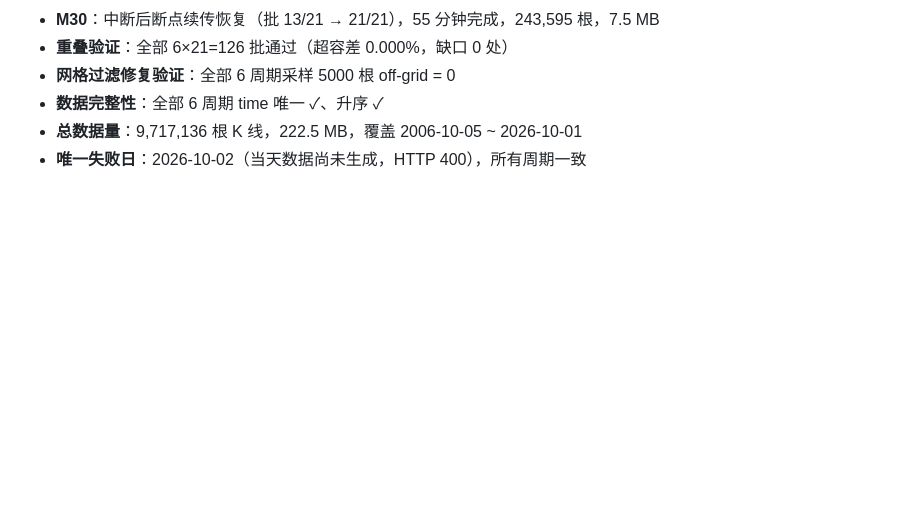
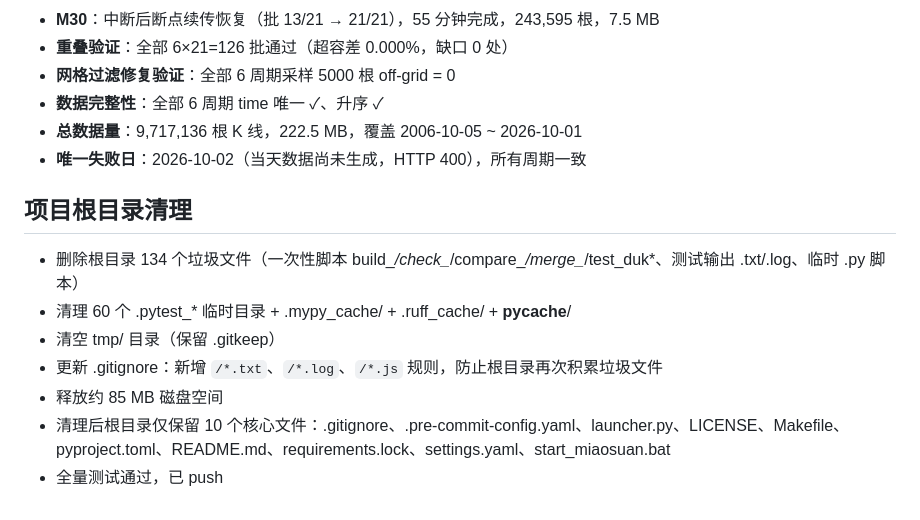
Before and after one commit to goodie1972/miaosuan, a Markdown page: .workbuddy/memory/2026-10-02.md, the part around the change. GitHub-like rendering; blank space fills up the shorter version.

Commit message:
更新工作记忆

```diff
--- a/.workbuddy/memory/2026-10-02.md
+++ b/.workbuddy/memory/2026-10-02.md
@@ -62,3 +62,13 @@
 - **数据完整性**：全部 6 周期 time 唯一 ✓、升序 ✓
 - **总数据量**：9,717,136 根 K 线，222.5 MB，覆盖 2006-10-05 ~ 2026-10-01
 - **唯一失败日**：2026-10-02（当天数据尚未生成，HTTP 400），所有周期一致
+
+## 项目根目录清理
+
+- 删除根目录 134 个垃圾文件（一次性脚本 build_*/check_*/compare_*/merge_*/test_duk*、测试输出 .txt/.log、临时 .py 脚本）
+- 清理 60 个 .pytest_* 临时目录 + .mypy_cache/ + .ruff_cache/ + __pycache__/
+- 清空 tmp/ 目录（保留 .gitkeep）
+- 更新 .gitignore：新增 `/*.txt`、`/*.log`、`/*.js` 规则，防止根目录再次积累垃圾文件
+- 释放约 85 MB 磁盘空间
+- 清理后根目录仅保留 10 个核心文件：.gitignore、.pre-commit-config.yaml、launcher.py、LICENSE、Makefile、pyproject.toml、README.md、requirements.lock、settings.yaml、start_miaosuan.bat
+- 全量测试通过，已 push
```
